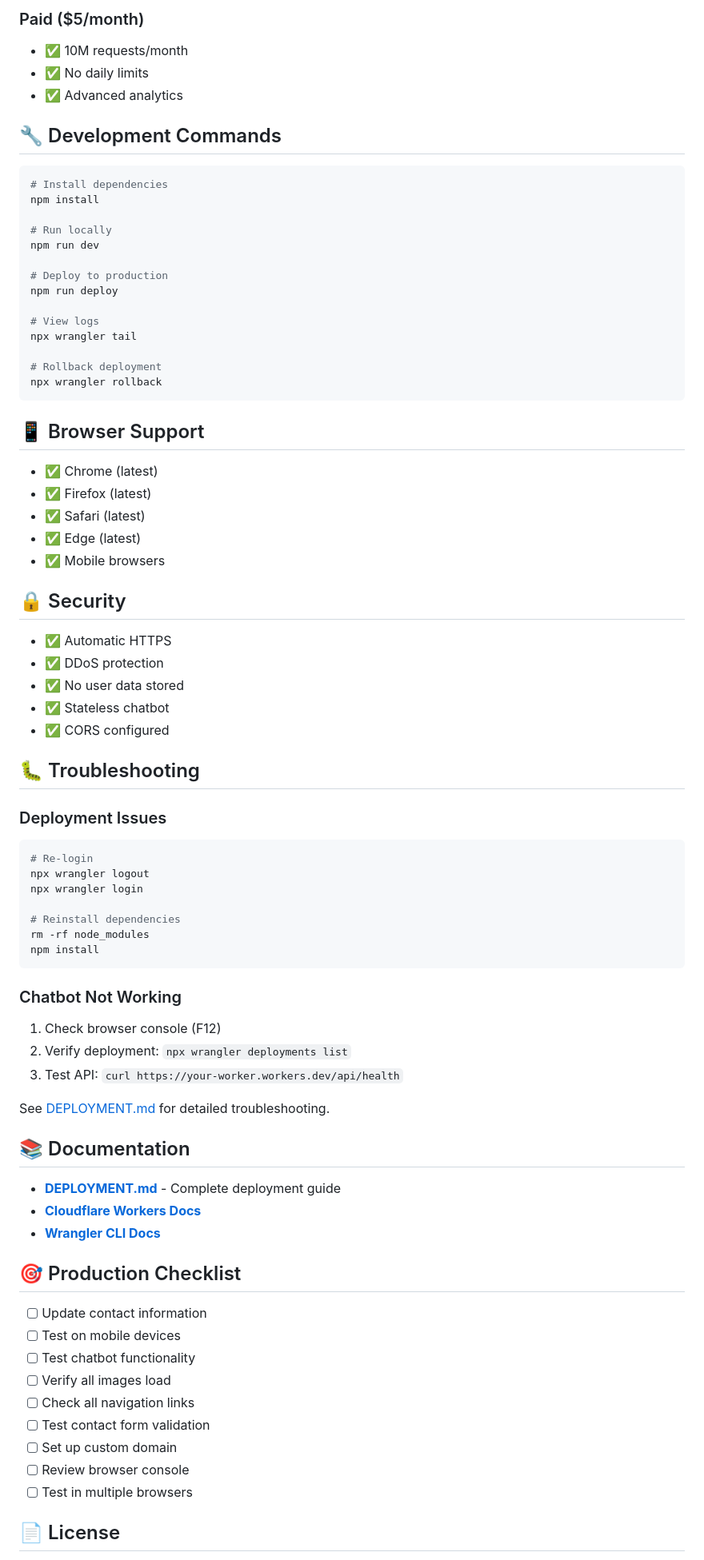
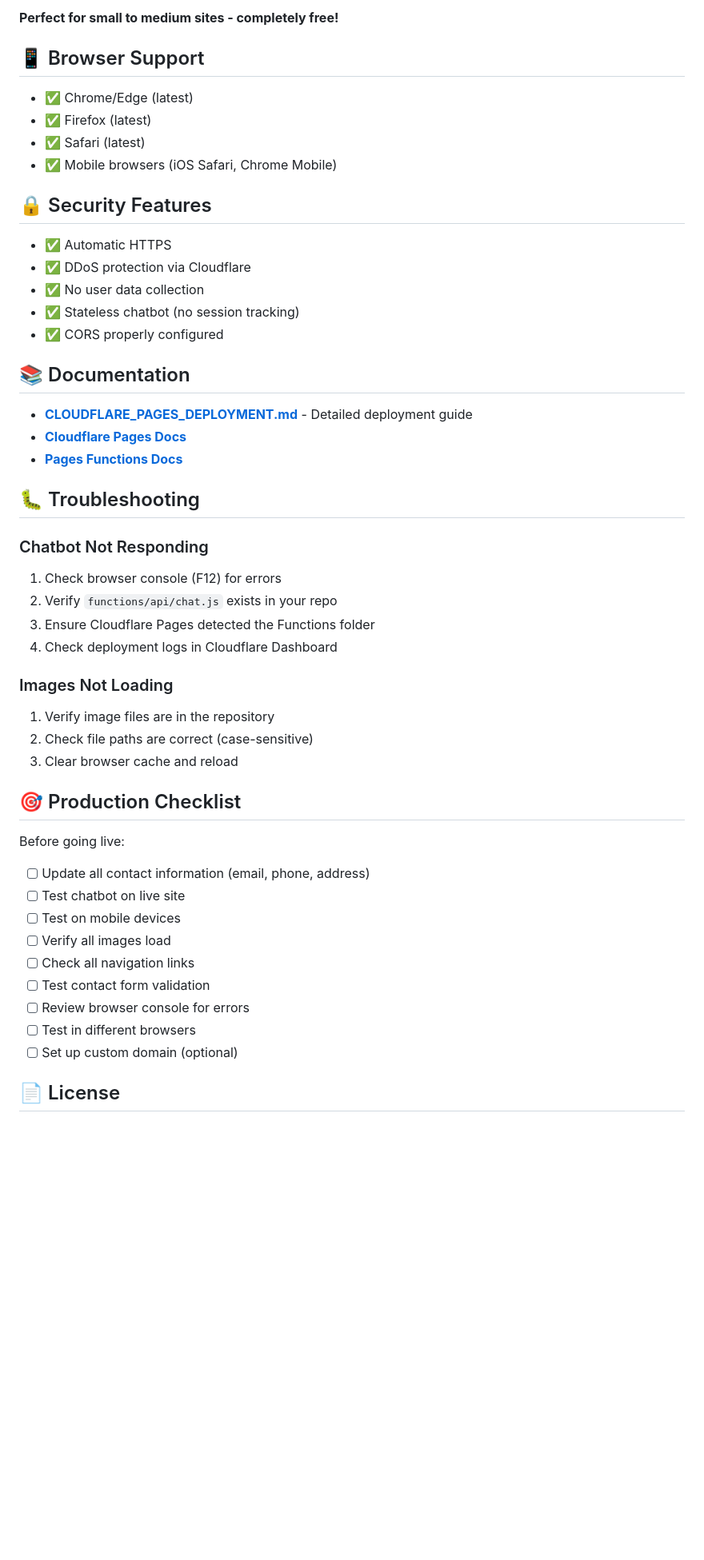
Before and after one commit to yooniqx/Fitzeous, a Markdown page: README.md, the part around one of its changes. Shown at 80% size. Drawn GitHub-style; blank space fills up the shorter version.

Commit message:
Clean up and improve README - remove outdated info, add useful details

````diff
--- a/README.md
+++ b/README.md
@@ -163,83 +143,55 @@ npx wrangler deployments list
 
-### Paid ($5/month)
-- ✅ 10M requests/month
-- ✅ No daily limits
-- ✅ Advanced analytics
-
-## 🔧 Development Commands
-
-```bash
-# Install dependencies
-npm install
-
-# Run locally
-npm run dev
-
-# Deploy to production
-npm run deploy
-
-# View logs
-npx wrangler tail
-
-# Rollback deployment
-npx wrangler rollback
-```
+**Perfect for small to medium sites - completely free!**
 
 ## 📱 Browser Support
 
-- ✅ Chrome (latest)
+- ✅ Chrome/Edge (latest)
 - ✅ Firefox (latest)
 - ✅ Safari (latest)
-- ✅ Edge (latest)
-- ✅ Mobile browsers
+- ✅ Mobile browsers (iOS Safari, Chrome Mobile)
 
-## 🔒 Security
+## 🔒 Security Features
 
 - ✅ Automatic HTTPS
-- ✅ DDoS protection
-- ✅ No user data stored
-- ✅ Stateless chatbot
-- ✅ CORS configured
+- ✅ DDoS protection via Cloudflare
+- ✅ No user data collection
+- ✅ Stateless chatbot (no session tracking)
+- ✅ CORS properly configured
+
+## 📚 Documentation
+
+- **[CLOUDFLARE_PAGES_DEPLOYMENT.md](CLOUDFLARE_PAGES_DEPLOYMENT.md)** - Detailed deployment guide
+- **[Cloudflare Pages Docs](https://developers.cloudflare.com/pages/)**
+- **[Pages Functions Docs](https://developers.cloudflare.com/pages/functions/)**
 
 ## 🐛 Troubleshooting
 
-### Deployment Issues
+### Chatbot Not Responding
 
-```bash
-# Re-login
-npx wrangler logout
-npx wrangler login
+1. Check browser console (F12) for errors
+2. Verify `functions/api/chat.js` exists in your repo
+3. Ensure Cloudflare Pages detected the Functions folder
+4. Check deployment logs in Cloudflare Dashboard
 
-# Reinstall dependencies
-rm -rf node_modules
-npm install
-```
+### Images Not Loading
 
-### Chatbot Not Working
-
-1. Check browser console (F12)
-2. Verify deployment: `npx wrangler deployments list`
-3. Test API: `curl https://your-worker.workers.dev/api/health`
-
-See [DEPLOYMENT.md](DEPLOYMENT.md) for detailed troubleshooting.
-
-## 📚 Documentation
-
-- **[DEPLOYMENT.md](DEPLOYMENT.md)** - Complete deployment guide
-- **[Cloudflare Workers Docs](https://developers.cloudflare.com/workers/)**
-- **[Wrangler CLI Docs](https://developers.cloudflare.com/workers/wrangler/)**
+1. Verify image files are in the repository
+2. Check file paths are correct (case-sensitive)
+3. Clear browser cache and reload
 
 ## 🎯 Production Checklist
 
-- [ ] Update contact information
+Before going live:
+
+- [ ] Update all contact information (email, phone, address)
+- [ ] Test chatbot on live site
 - [ ] Test on mobile devices
-- [ ] Test chatbot functionality
 - [ ] Verify all images load
 - [ ] Check all navigation links
 - [ ] Test contact form validation
-- [ ] Set up custom domain
-- [ ] Review browser console
-- [ ] Test in multiple browsers
+- [ ] Review browser console for errors
+- [ ] Test in different browsers
+- [ ] Set up custom domain (optional)
 
 ## 📄 License
 
````
Also changed, not shown: other parts of README.md (+76 -107 lines).
